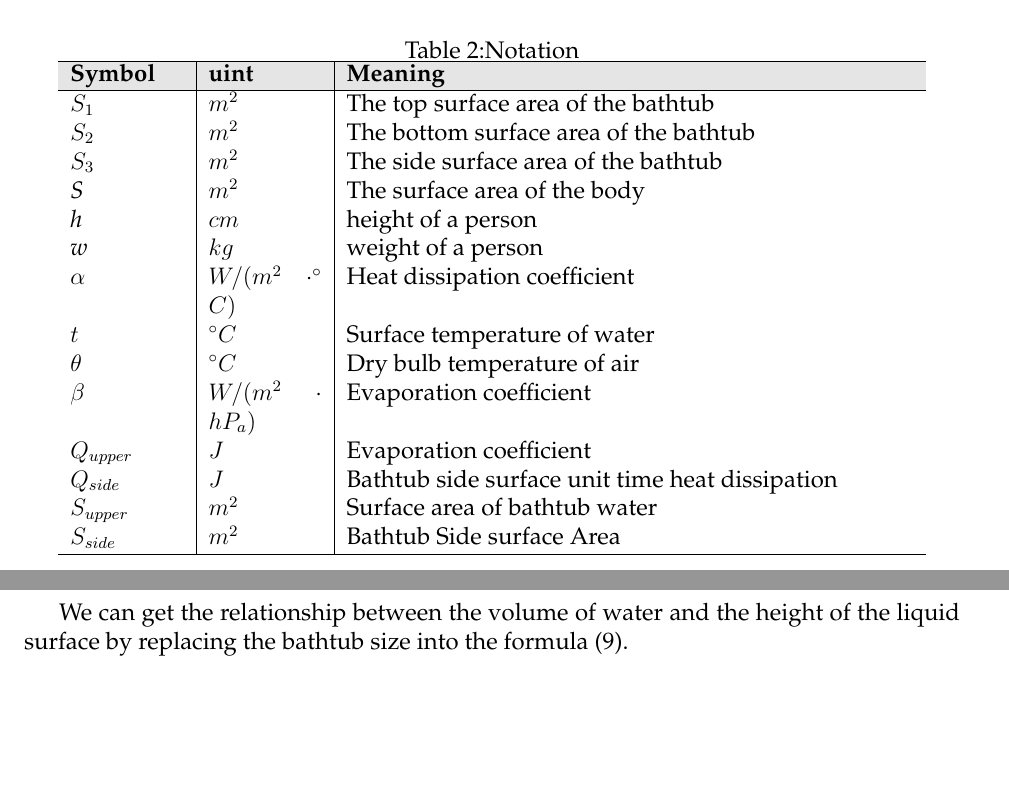
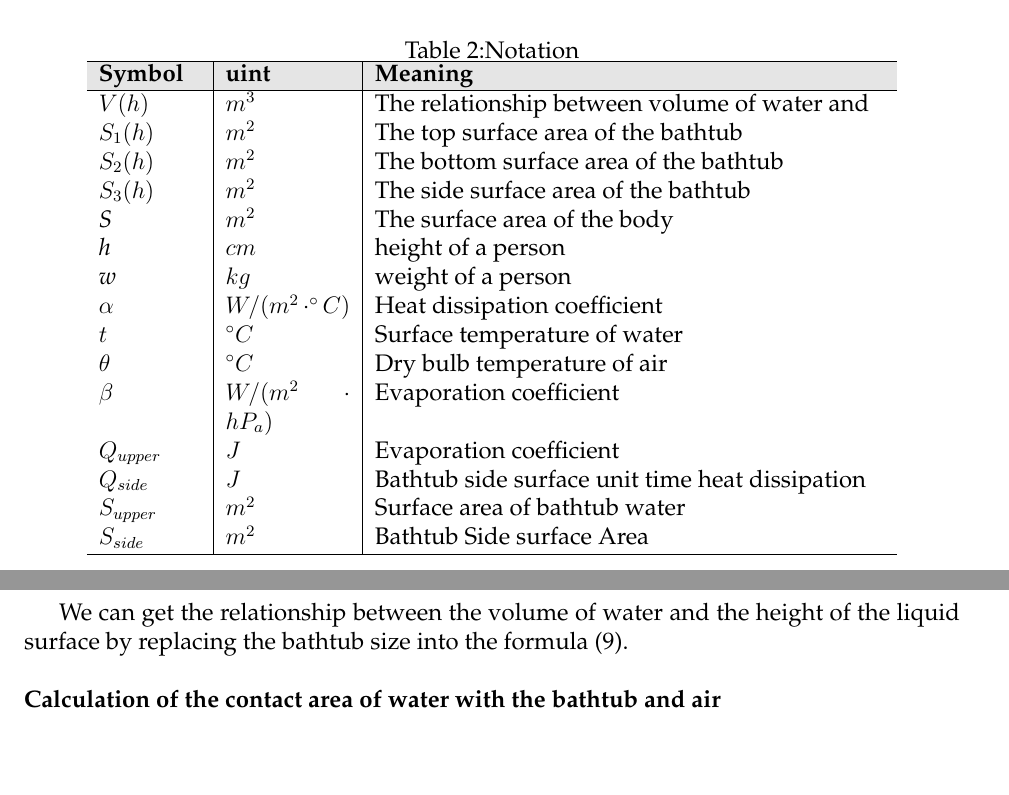
Before and after one commit to wyf0912/MCM-Simulation-Game-1, a LaTeX thesis (MCM2016.tex): two parts of pages 4 and 7 of 15 before the commit and two parts of pages 4 and 8 of 15 after it, joined at a grey line, cut so that both start at the same text, the shorter picture padded with empty space. Compiled offline with pdfLaTeX.

Commit message:
add 小标题

```diff
--- a/MCM2016.tex
+++ b/MCM2016.tex
@@ -70,13 +70,14 @@ Finally, we proved the reasonability and applicability of our model.\\
         \setlength{\abovecaptionskip}{0pt}
         \setlength{\belowcaptionskip}{0pt}
                 \centering{Table 2:Notation} \\
-        \begin{tabular}{p{2cm}|p{2cm}|p{10cm}}
+        \begin{tabular}{p{1.8cm}|p{2.2cm}|p{9cm}}
         \hline
         \rowcolor[gray]{0.9}\bf{Symbol}	&\bf{uint}      &\bf{Meaning}\\
         \hline
-        $S_{1}$		& $m^2  $		 & The top surface area of the bathtub 	\\
-        $S_{2}$		& $m^2  $		 & The bottom surface area of the bathtub 	\\
-        $S_{3}$		& $m^2  $		 & The side surface area of the bathtub 	\\
+        $V(h)$			& $m^3  $		 & The relationship between volume of water and  \\
+        $S_{1}(h)$		& $m^2  $		 & The top surface area of the bathtub 	\\
+        $S_{2}(h)$		& $m^2  $		 & The bottom surface area of the bathtub 	\\
+        $S_{3}(h)$		& $m^2  $		 & The side surface area of the bathtub 	\\
         \emph{S}	& $m^2  $		 & The surface area of the body\\
         \emph{h}	& $cm	$        & height of a person \\
         \emph{w}	& $kg	$        & weight of a person \\
@@ -185,7 +187,8 @@ V&=\int dV=\int Sdz=\int_{0}^{h}\pi a(z)b(z)dz \\
 \label{V}
 \end{split}
 \end{equation}
-\indent We can get the relationship between the volume of water and the height of the liquid surface by replacing the bathtub size into the formula (\ref{V}).
+\indent We can get the relationship between the volume of water and the height of the liquid surface by replacing the bathtub size into the formula (\ref{V}).\\\\
+\textbf{Calculation of the contact area of water with the bathtub and air} \\\\
 
 \subsubsection{Bathtub based on circles}
 \begin{figure}[H]
```
Also changed, not shown: MCM2016.tex (9 more changed lines).
